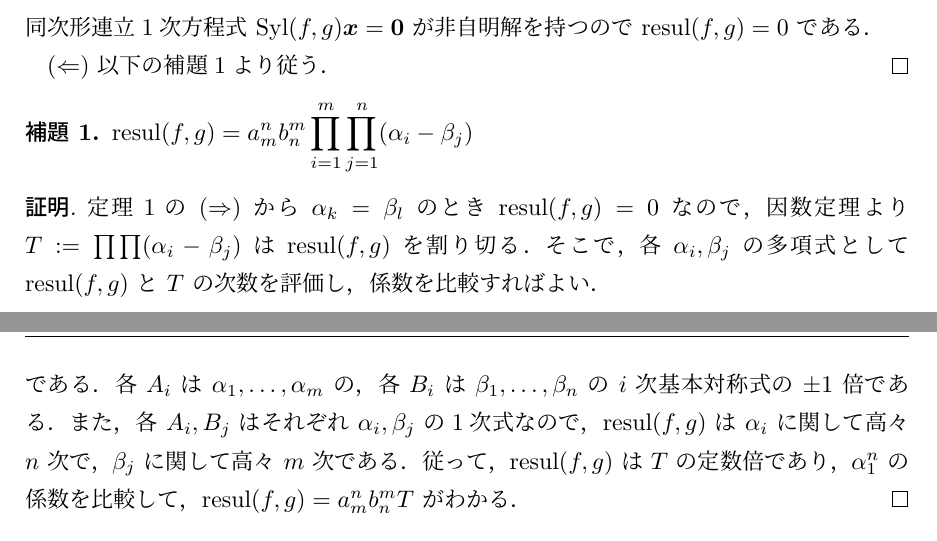
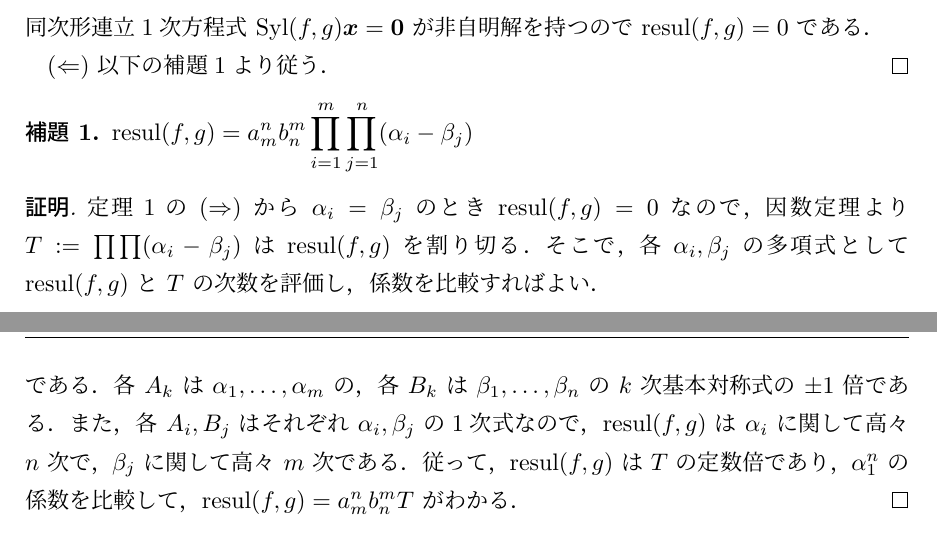
Before and after one commit to kazutsumi/Resultants, a LaTeX document (resultants.tex): two parts of pages 2 and 3 of 11, joined at a grey line, cut so that both start at the same text. Compiled offline with upLaTeX and dvipdfmx.

Commit message:
補題1を再修正

```diff
--- a/resultants.tex
+++ b/resultants.tex
@@ -22,6 +22,8 @@
 
 \pagestyle{fancy}
 \chead{終結式について}
+\rhead{}
+\lhead{}
 
 \begin{document}
 
@@ -150,7 +152,7 @@ $f$ と $g$ は共通根を持つ．$\Longleftrightarrow$ \;$\resul(f,g)=0$.
 \end{lemma}
 
 \begin{proof}
-  定理\ref{thm:common-solution}の $(\Rightarrow)$ から $\alpha_k=\beta_l$ のと
+  定理\ref{thm:common-solution}の $(\Rightarrow)$ から $\alpha_i=\beta_j$ のと
   き $\resul(f,g)=0$ なので，因数定理より $T:=\prod \prod (\alpha_i-\beta_j)$ は $\resul(f,g)$ を割り切
   る．そこで，各 $\alpha_i, \beta_j$ の多項式とし
   て $\resul(f,g)$ と $T$ の次数を評価し，係数を比較すればよい．
@@ -172,8 +174,8 @@ $f$ と $g$ は共通根を持つ．$\Longleftrightarrow$ \;$\resul(f,g)=0$.
       \end{array}
     \right|
   \]
-  である．各 $A_i$ は $\alpha_1, \ldots, \alpha_m$ の，
-  各 $B_i$ は $\beta_1, \ldots, \beta_n$ の $i$ 次基本対称式の $\pm 1$
+  である．各 $A_k$ は $\alpha_1, \ldots, \alpha_m$ の，
+  各 $B_k$ は $\beta_1, \ldots, \beta_n$ の $k$ 次基本対称式の $\pm 1$
   倍である．また，各 $A_i, B_j$ はそれぞれ $\alpha_i, \beta_j$ の1次式
   なので，$\resul(f,g)$ は $\alpha_i$ に関して高々 $n$ 次で，$\beta_j$
   に関して高々 $m$ 次である．従って，$\resul(f,g)$ は $T$ の定数倍であ
```
Also changed, not shown: resultants.pdf.
